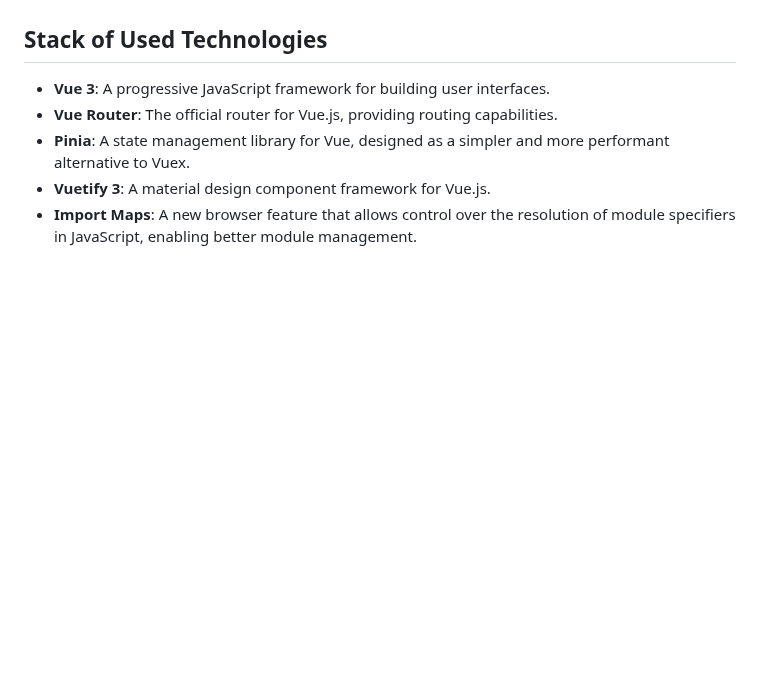
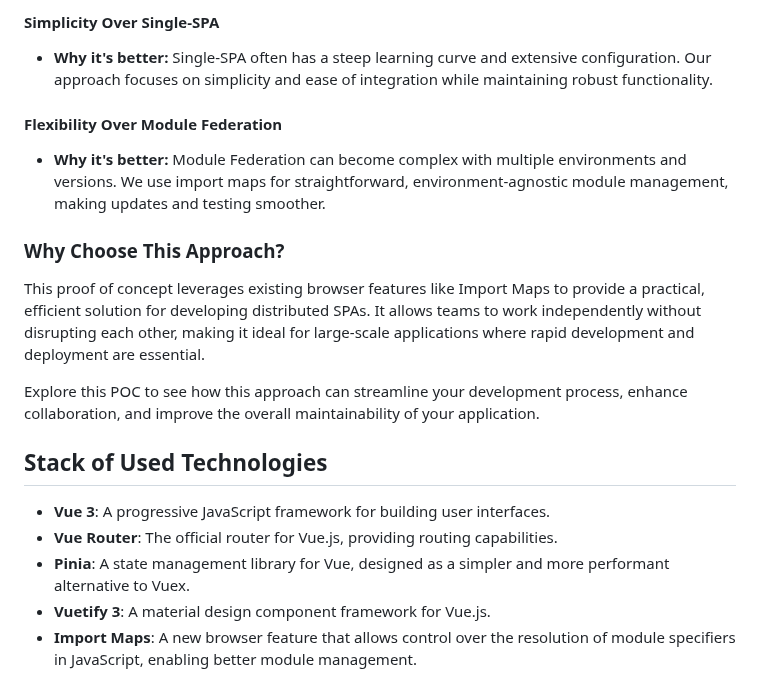
Before and after one commit to xaxay/imlab, a Markdown page: README.md, the part around one of its changes. Rendered like a GitHub page; blank space fills up the shorter version.

```diff
--- a/README.md
+++ b/README.md
@@ -16,3 +49,16 @@ This example does not use any build systems like Vue CLI or Webpack to simplify
+#### Simplicity Over Single-SPA
+- **Why it's better:** Single-SPA often has a steep learning curve and extensive configuration. Our approach focuses on simplicity and ease of integration while maintaining robust functionality.
+
+#### Flexibility Over Module Federation
+- **Why it's better:** Module Federation can become complex with multiple environments and versions. We use import maps for straightforward, environment-agnostic module management, making updates and testing smoother.
+
+### Why Choose This Approach?
+
+This proof of concept leverages existing browser features like Import Maps to provide a practical, efficient solution for developing distributed SPAs. It allows teams to work independently without disrupting each other, making it ideal for large-scale applications where rapid development and deployment are essential.
+
+Explore this POC to see how this approach can streamline your development process, enhance collaboration, and improve the overall maintainability of your application.
+
+
 
 ## Stack of Used Technologies
 
```
Also changed, not shown: other parts of README.md (+40 -7 lines).
